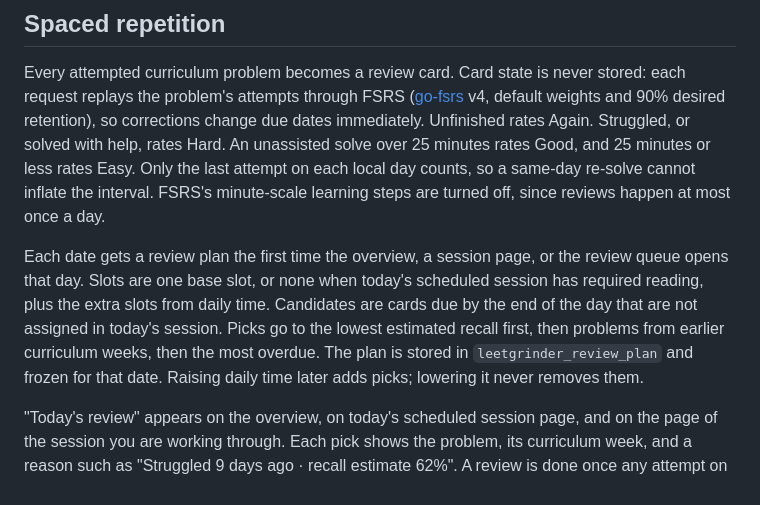
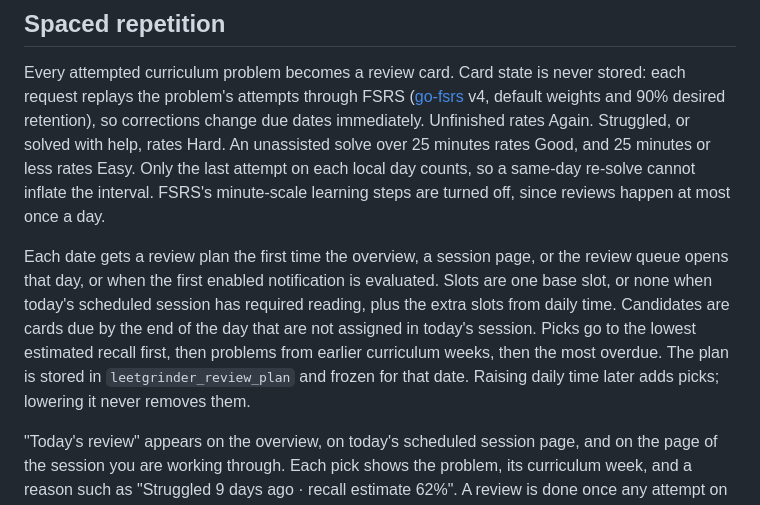
Before and after one commit to michael-duren/career, a Markdown page: docs/leetgrinder.md, the part around the change. Drawn GitHub-style.

Commit message:
docs: note that notifications also plan the day's reviews

```diff
--- a/docs/leetgrinder.md
+++ b/docs/leetgrinder.md
@@ -16,7 +16,7 @@ Daily time runs from 2 to 4 hours in half-hour steps. Two hours covers the sessi
 
 Every attempted curriculum problem becomes a review card. Card state is never stored: each request replays the problem's attempts through FSRS ([go-fsrs](https://github.com/open-spaced-repetition/go-fsrs) v4, default weights and 90% desired retention), so corrections change due dates immediately. Unfinished rates Again. Struggled, or solved with help, rates Hard. An unassisted solve over 25 minutes rates Good, and 25 minutes or less rates Easy. Only the last attempt on each local day counts, so a same-day re-solve cannot inflate the interval. FSRS's minute-scale learning steps are turned off, since reviews happen at most once a day.
 
-Each date gets a review plan the first time the overview, a session page, or the review queue opens that day. Slots are one base slot, or none when today's scheduled session has required reading, plus the extra slots from daily time. Candidates are cards due by the end of the day that are not assigned in today's session. Picks go to the lowest estimated recall first, then problems from earlier curriculum weeks, then the most overdue. The plan is stored in `leetgrinder_review_plan` and frozen for that date. Raising daily time later adds picks; lowering it never removes them.
+Each date gets a review plan the first time the overview, a session page, or the review queue opens that day, or when the first enabled notification is evaluated. Slots are one base slot, or none when today's scheduled session has required reading, plus the extra slots from daily time. Candidates are cards due by the end of the day that are not assigned in today's session. Picks go to the lowest estimated recall first, then problems from earlier curriculum weeks, then the most overdue. The plan is stored in `leetgrinder_review_plan` and frozen for that date. Raising daily time later adds picks; lowering it never removes them.
 
 "Today's review" appears on the overview, on today's scheduled session page, and on the page of the session you are working through. Each pick shows the problem, its curriculum week, and a reason such as "Struggled 9 days ago · recall estimate 62%". A review is done once any attempt on that problem is logged that local day. Attempts recorded from a review card are marked as reviews in history. `/leetgrinder/reviews` lists every card with its due date and current recall estimate, plus how many due cards today's plan left out.
 
```
